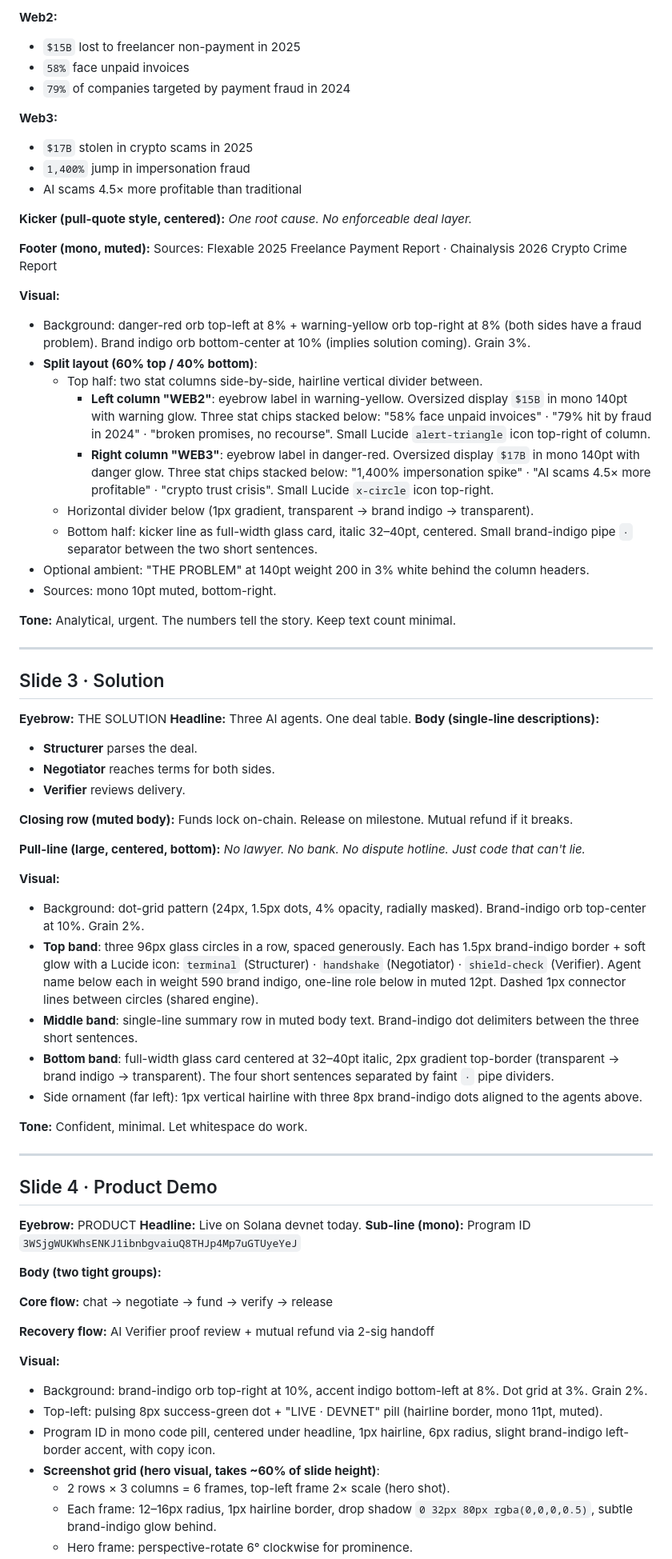
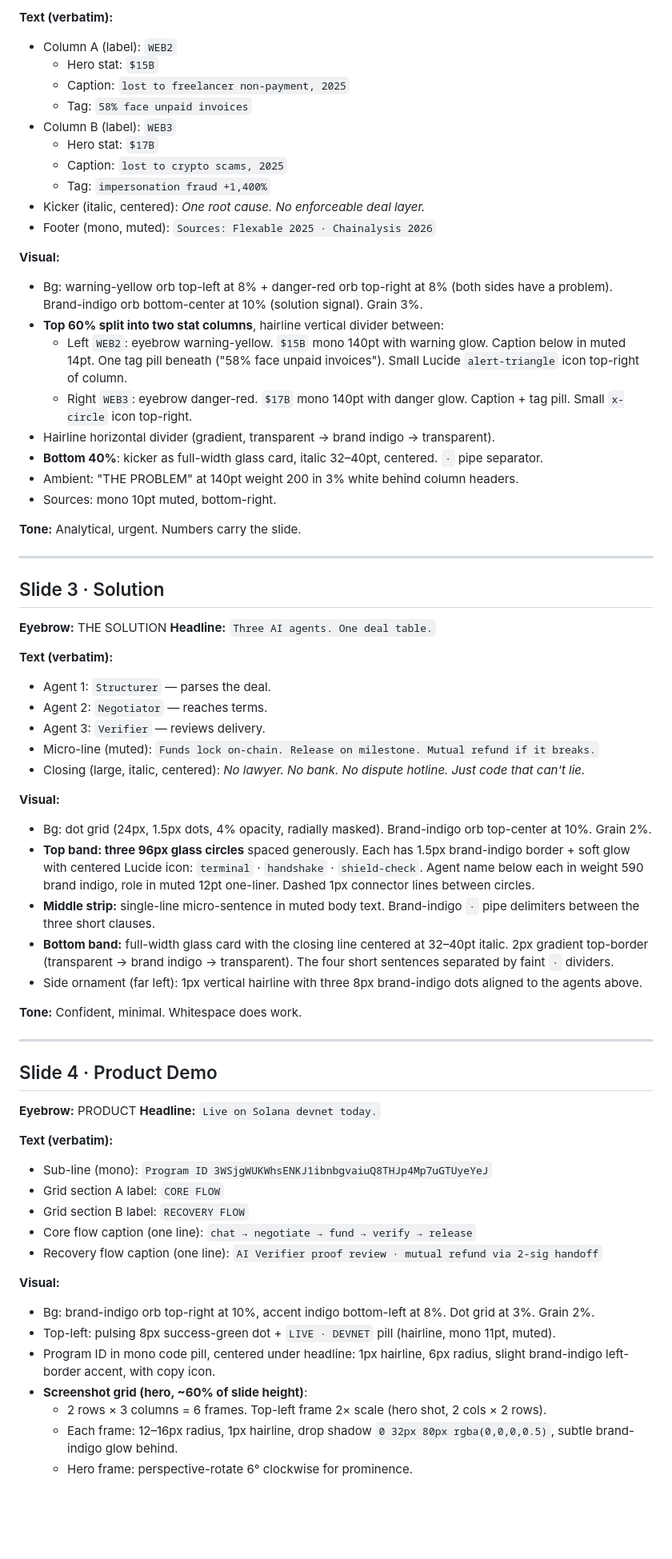
Before and after one commit to Toderr/sealed, a Markdown page: DECK_BRIEF.md, the part around one of its changes. Shown at 80% size. Drawn GitHub-style; blank space fills up the shorter version.

```diff
--- a/DECK_BRIEF.md
+++ b/DECK_BRIEF.md
@@ -155,75 +107,70 @@ Common mappings:
 
-**Web2:**
-- `$15B` lost to freelancer non-payment in 2025
-- `58%` face unpaid invoices
-- `79%` of companies targeted by payment fraud in 2024
-
-**Web3:**
-- `$17B` stolen in crypto scams in 2025
-- `1,400%` jump in impersonation fraud
-- AI scams 4.5× more profitable than traditional
-
-**Kicker (pull-quote style, centered):** *One root cause. No enforceable deal layer.*
-
-**Footer (mono, muted):** Sources: Flexable 2025 Freelance Payment Report · Chainalysis 2026 Crypto Crime Report
+**Text (verbatim):**
+- Column A (label): `WEB2`
+  - Hero stat: `$15B`
+  - Caption: `lost to freelancer non-payment, 2025`
+  - Tag: `58% face unpaid invoices`
+- Column B (label): `WEB3`
+  - Hero stat: `$17B`
+  - Caption: `lost to crypto scams, 2025`
+  - Tag: `impersonation fraud +1,400%`
+- Kicker (italic, centered): *One root cause. No enforceable deal layer.*
+- Footer (mono, muted): `Sources: Flexable 2025 · Chainalysis 2026`
 
 **Visual:**
-- Background: danger-red orb top-left at 8% + warning-yellow orb top-right at 8% (both sides have a fraud problem). Brand indigo orb bottom-center at 10% (implies solution coming). Grain 3%.
-- **Split layout (60% top / 40% bottom)**:
-  - Top half: two stat columns side-by-side, hairline vertical divider between.
-    - **Left column "WEB2"**: eyebrow label in warning-yellow. Oversized display `$15B` in mono 140pt with warning glow. Three stat chips stacked below: "58% face unpaid invoices" · "79% hit by fraud in 2024" · "broken promises, no recourse". Small Lucide `alert-triangle` icon top-right of column.
-    - **Right column "WEB3"**: eyebrow label in danger-red. Oversized display `$17B` in mono 140pt with danger glow. Three stat chips stacked below: "1,400% impersonation spike" · "AI scams 4.5× more profitable" · "crypto trust crisis". Small Lucide `x-circle` icon top-right.
-  - Horizontal divider below (1px gradient, transparent → brand indigo → transparent).
-  - Bottom half: kicker line as full-width glass card, italic 32–40pt, centered. Small brand-indigo pipe `·` separator between the two short sentences.
-- Optional ambient: "THE PROBLEM" at 140pt weight 200 in 3% white behind the column headers.
+- Bg: warning-yellow orb top-left at 8% + danger-red orb top-right at 8% (both sides have a problem). Brand-indigo orb bottom-center at 10% (solution signal). Grain 3%.
+- **Top 60% split into two stat columns**, hairline vertical divider between:
+  - Left `WEB2`: eyebrow warning-yellow. `$15B` mono 140pt with warning glow. Caption below in muted 14pt. One tag pill beneath ("58% face unpaid invoices"). Small Lucide `alert-triangle` icon top-right of column.
+  - Right `WEB3`: eyebrow danger-red. `$17B` mono 140pt with danger glow. Caption + tag pill. Small `x-circle` icon top-right.
+- Hairline horizontal divider (gradient, transparent → brand indigo → transparent).
+- **Bottom 40%**: kicker as full-width glass card, italic 32–40pt, centered. `·` pipe separator.
+- Ambient: "THE PROBLEM" at 140pt weight 200 in 3% white behind column headers.
 - Sources: mono 10pt muted, bottom-right.
 
-**Tone:** Analytical, urgent. The numbers tell the story. Keep text count minimal.
+**Tone:** Analytical, urgent. Numbers carry the slide.
 
 ---
 
 ## Slide 3 · Solution
 
 **Eyebrow:** THE SOLUTION
-**Headline:** Three AI agents. One deal table.
-**Body (single-line descriptions):**
+**Headline:** `Three AI agents. One deal table.`
 
-- **Structurer** parses the deal.
-- **Negotiator** reaches terms for both sides.
-- **Verifier** reviews delivery.
-
-**Closing row (muted body):** Funds lock on-chain. Release on milestone. Mutual refund if it breaks.
-
-**Pull-line (large, centered, bottom):** *No lawyer. No bank. No dispute hotline. Just code that can't lie.*
+**Text (verbatim):**
+- Agent 1: `Structurer` — parses the deal.
+- Agent 2: `Negotiator` — reaches terms.
+- Agent 3: `Verifier` — reviews delivery.
+- Micro-line (muted): `Funds lock on-chain. Release on milestone. Mutual refund if it breaks.`
+- Closing (large, italic, centered): *No lawyer. No bank. No dispute hotline. Just code that can't lie.*
 
 **Visual:**
-- Background: dot-grid pattern (24px, 1.5px dots, 4% opacity, radially masked). Brand-indigo orb top-center at 10%. Grain 2%.
-- **Top band**: three 96px glass circles in a row, spaced generously. Each has 1.5px brand-indigo border + soft glow with a Lucide icon: `terminal` (Structurer) · `handshake` (Negotiator) · `shield-check` (Verifier). Agent name below each in weight 590 brand indigo, one-line role below in muted 12pt. Dashed 1px connector lines between circles (shared engine).
-- **Middle band**: single-line summary row in muted body text. Brand-indigo dot delimiters between the three short sentences.
-- **Bottom band**: full-width glass card centered at 32–40pt italic, 2px gradient top-border (transparent → brand indigo → transparent). The four short sentences separated by faint `·` pipe dividers.
+- Bg: dot grid (24px, 1.5px dots, 4% opacity, radially masked). Brand-indigo orb top-center at 10%. Grain 2%.
+- **Top band: three 96px glass circles** spaced generously. Each has 1.5px brand-indigo border + soft glow with centered Lucide icon: `terminal` · `handshake` · `shield-check`. Agent name below each in weight 590 brand indigo, role in muted 12pt one-liner. Dashed 1px connector lines between circles.
+- **Middle strip:** single-line micro-sentence in muted body text. Brand-indigo `·` pipe delimiters between the three short clauses.
+- **Bottom band:** full-width glass card with the closing line centered at 32–40pt italic. 2px gradient top-border (transparent → brand indigo → transparent). The four short sentences separated by faint `·` dividers.
 - Side ornament (far left): 1px vertical hairline with three 8px brand-indigo dots aligned to the agents above.
 
-**Tone:** Confident, minimal. Let whitespace do work.
+**Tone:** Confident, minimal. Whitespace does work.
 
 ---
 
 ## Slide 4 · Product Demo
 
 **Eyebrow:** PRODUCT
-**Headline:** Live on Solana devnet today.
-**Sub-line (mono):** Program ID `3WSjgWUKWhsENKJ1ibnbgvaiuQ8THJp4Mp7uGTUyeYeJ`
+**Headline:** `Live on Solana devnet today.`
 
-**Body (two tight groups):**
-
-**Core flow:** chat → negotiate → fund → verify → release
-
-**Recovery flow:** AI Verifier proof review + mutual refund via 2-sig handoff
+**Text (verbatim):**
+- Sub-line (mono): `Program ID 3WSjgWUKWhsENKJ1ibnbgvaiuQ8THJp4Mp7uGTUyeYeJ`
+- Grid section A label: `CORE FLOW`
+- Grid section B label: `RECOVERY FLOW`
+- Core flow caption (one line): `chat → negotiate → fund → verify → release`
+- Recovery flow caption (one line): `AI Verifier proof review · mutual refund via 2-sig handoff`
 
 **Visual:**
-- Background: brand-indigo orb top-right at 10%, accent indigo bottom-left at 8%. Dot grid at 3%. Grain 2%.
-- Top-left: pulsing 8px success-green dot + "LIVE · DEVNET" pill (hairline border, mono 11pt, muted).
-- Program ID in mono code pill, centered under headline, 1px hairline, 6px radius, slight brand-indigo left-border accent, with copy icon.
-- **Screenshot grid (hero visual, takes ~60% of slide height)**:
-  - 2 rows × 3 columns = 6 frames, top-left frame 2× scale (hero shot).
-  - Each frame: 12–16px radius, 1px hairline border, drop shadow `0 32px 80px rgba(0,0,0,0.5)`, subtle brand-indigo glow behind.
+- Bg: brand-indigo orb top-right at 10%, accent indigo bottom-left at 8%. Dot grid at 3%. Grain 2%.
+- Top-left: pulsing 8px success-green dot + `LIVE · DEVNET` pill (hairline, mono 11pt, muted).
+- Program ID in mono code pill, centered under headline: 1px hairline, 6px radius, slight brand-indigo left-border accent, with copy icon.
+- **Screenshot grid (hero, ~60% of slide height)**:
+  - 2 rows × 3 columns = 6 frames. Top-left frame 2× scale (hero shot, 2 cols × 2 rows).
+  - Each frame: 12–16px radius, 1px hairline, drop shadow `0 32px 80px rgba(0,0,0,0.5)`, subtle brand-indigo glow behind.
   - Hero frame: perspective-rotate 6° clockwise for prominence.
```
Also changed, not shown: other parts of DECK_BRIEF.md (+235 -253 lines).
